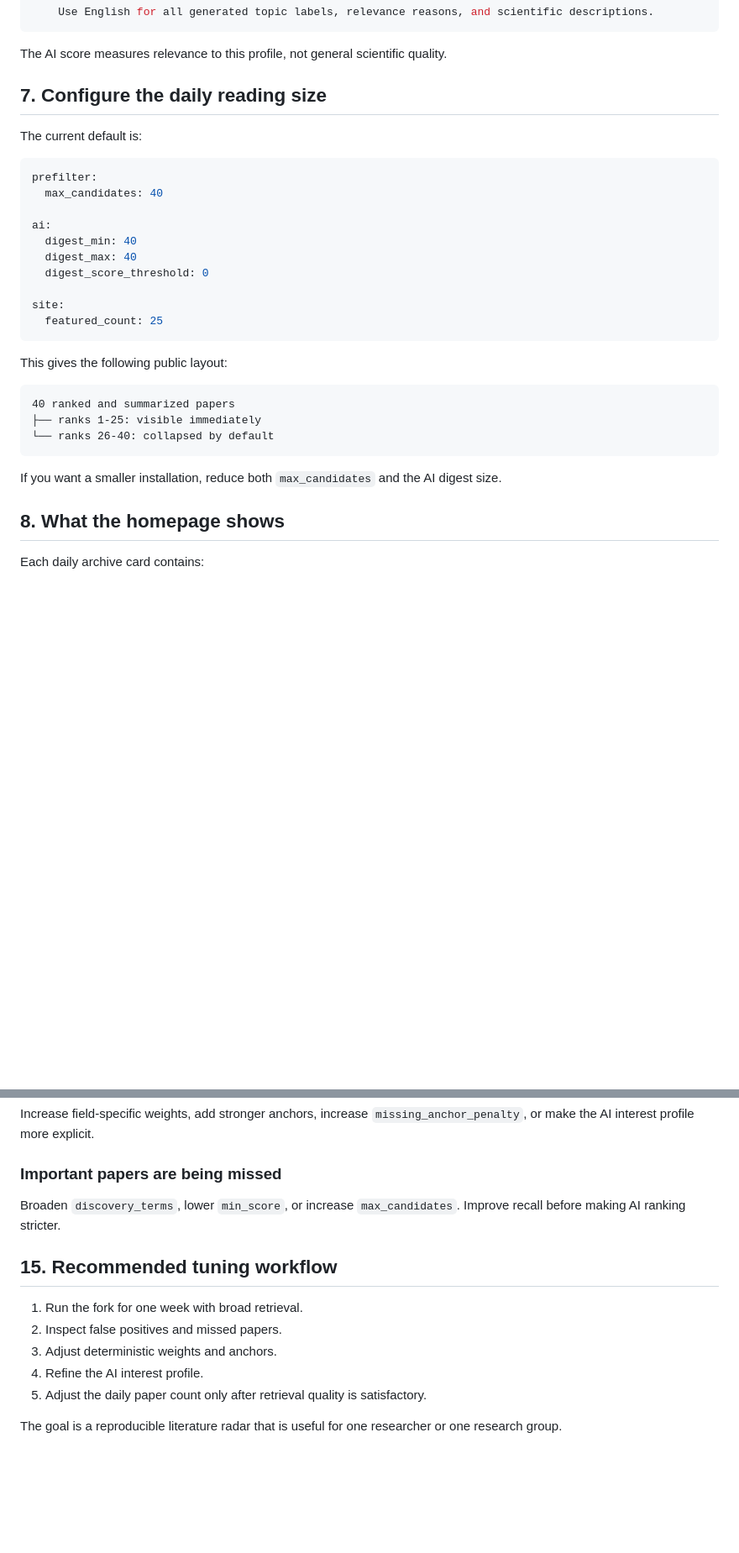
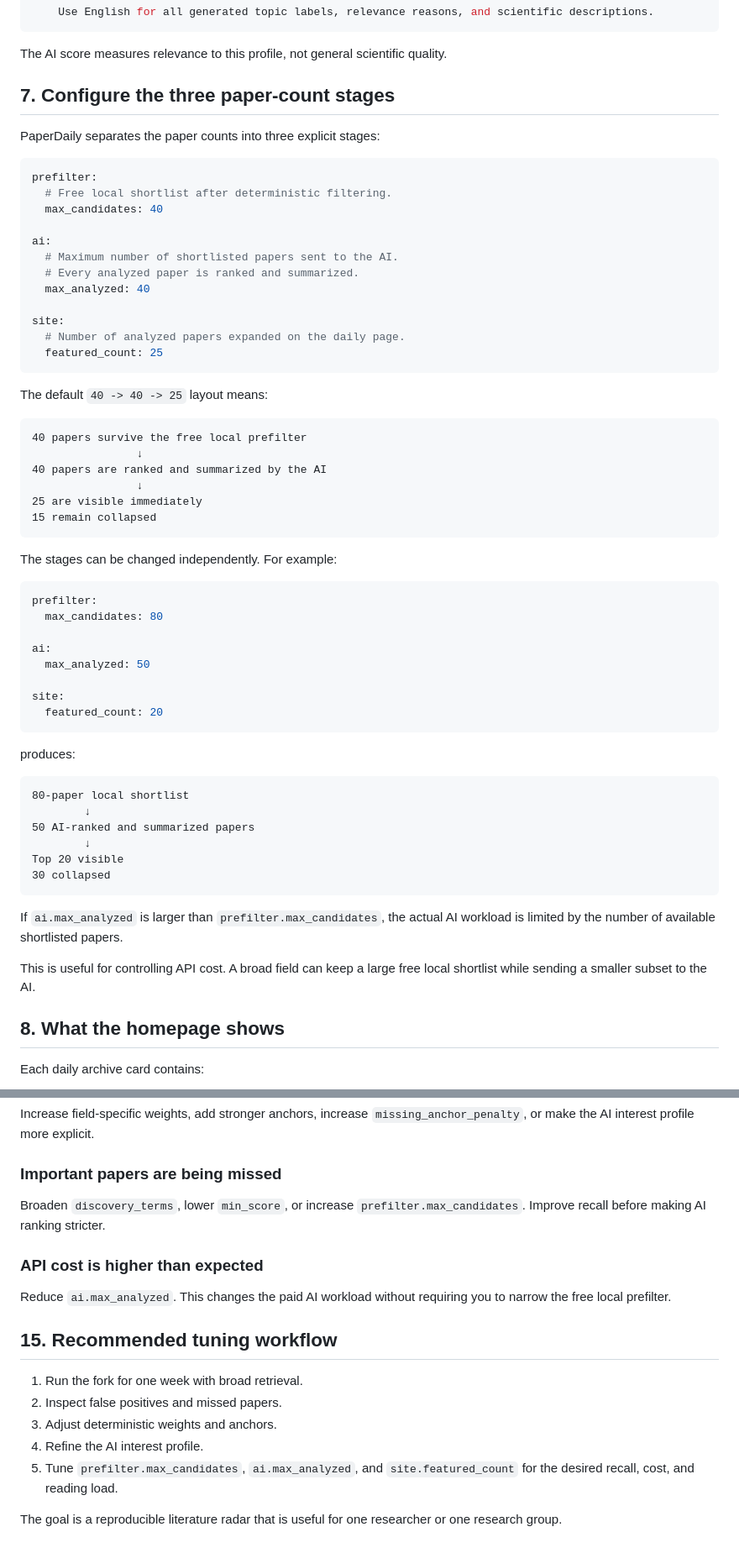
Before and after one commit to BryanWang0702/paperdaily, a Markdown page: docs/FORK_AND_CUSTOMIZE.md, 2 parts joined by grey strips. Shown at 84% size. Rendered like a GitHub page; blank space fills up the shorter version.

Commit message:
Update fork guide for independent paper-count controls

````diff
--- a/docs/FORK_AND_CUSTOMIZE.md
+++ b/docs/FORK_AND_CUSTOMIZE.md
@@ -192,32 +192,63 @@ ai:
 
 The AI score measures relevance to this profile, not general scientific quality.
 
-## 7. Configure the daily reading size
+## 7. Configure the three paper-count stages
 
-The current default is:
+PaperDaily separates the paper counts into three explicit stages:
 
 ```yaml
 prefilter:
+  # Free local shortlist after deterministic filtering.
   max_candidates: 40
 
 ai:
-  digest_min: 40
-  digest_max: 40
-  digest_score_threshold: 0
+  # Maximum number of shortlisted papers sent to the AI.
+  # Every analyzed paper is ranked and summarized.
+  max_analyzed: 40
 
 site:
+  # Number of analyzed papers expanded on the daily page.
   featured_count: 25
 ```
 
-This gives the following public layout:
+The default `40 -> 40 -> 25` layout means:
 
 ```text
-40 ranked and summarized papers
-├── ranks 1-25: visible immediately
-└── ranks 26-40: collapsed by default
+40 papers survive the free local prefilter
+                ↓
+40 papers are ranked and summarized by the AI
+                ↓
+25 are visible immediately
+15 remain collapsed
 ```
 
-If you want a smaller installation, reduce both `max_candidates` and the AI digest size.
+The stages can be changed independently. For example:
+
+```yaml
+prefilter:
+  max_candidates: 80
+
+ai:
+  max_analyzed: 50
+
+site:
+  featured_count: 20
+```
+
+produces:
+
+```text
+80-paper local shortlist
+        ↓
+50 AI-ranked and summarized papers
+        ↓
+Top 20 visible
+30 collapsed
+```
+
+If `ai.max_analyzed` is larger than `prefilter.max_candidates`, the actual AI workload is limited by the number of available shortlisted papers.
+
+This is useful for controlling API cost. A broad field can keep a large free local shortlist while sending a smaller subset to the AI.
 
 ## 8. What the homepage shows
 
@@ -318,7 +349,11 @@ Increase field-specific weights, add stronger anchors, increase `missing_anchor_
 
 ### Important papers are being missed
 
-Broaden `discovery_terms`, lower `min_score`, or increase `max_candidates`. Improve recall before making AI ranking stricter.
+Broaden `discovery_terms`, lower `min_score`, or increase `prefilter.max_candidates`. Improve recall before making AI ranking stricter.
+
+### API cost is higher than expected
+
+Reduce `ai.max_analyzed`. This changes the paid AI workload without requiring you to narrow the free local prefilter.
 
 ## 15. Recommended tuning workflow
 
@@ -326,6 +361,6 @@ Broaden `discovery_terms`, lower `min_score`, or increase `max_candidates`. Impr
 2. Inspect false positives and missed papers.
 3. Adjust deterministic weights and anchors.
 4. Refine the AI interest profile.
-5. Adjust the daily paper count only after retrieval quality is satisfactory.
+5. Tune `prefilter.max_candidates`, `ai.max_analyzed`, and `site.featured_count` for the desired recall, cost, and reading load.
 
 The goal is a reproducible literature radar that is useful for one researcher or one research group.
````
Also changed, not shown: other parts of docs/FORK_AND_CUSTOMIZE.md (+6 -6 lines).
